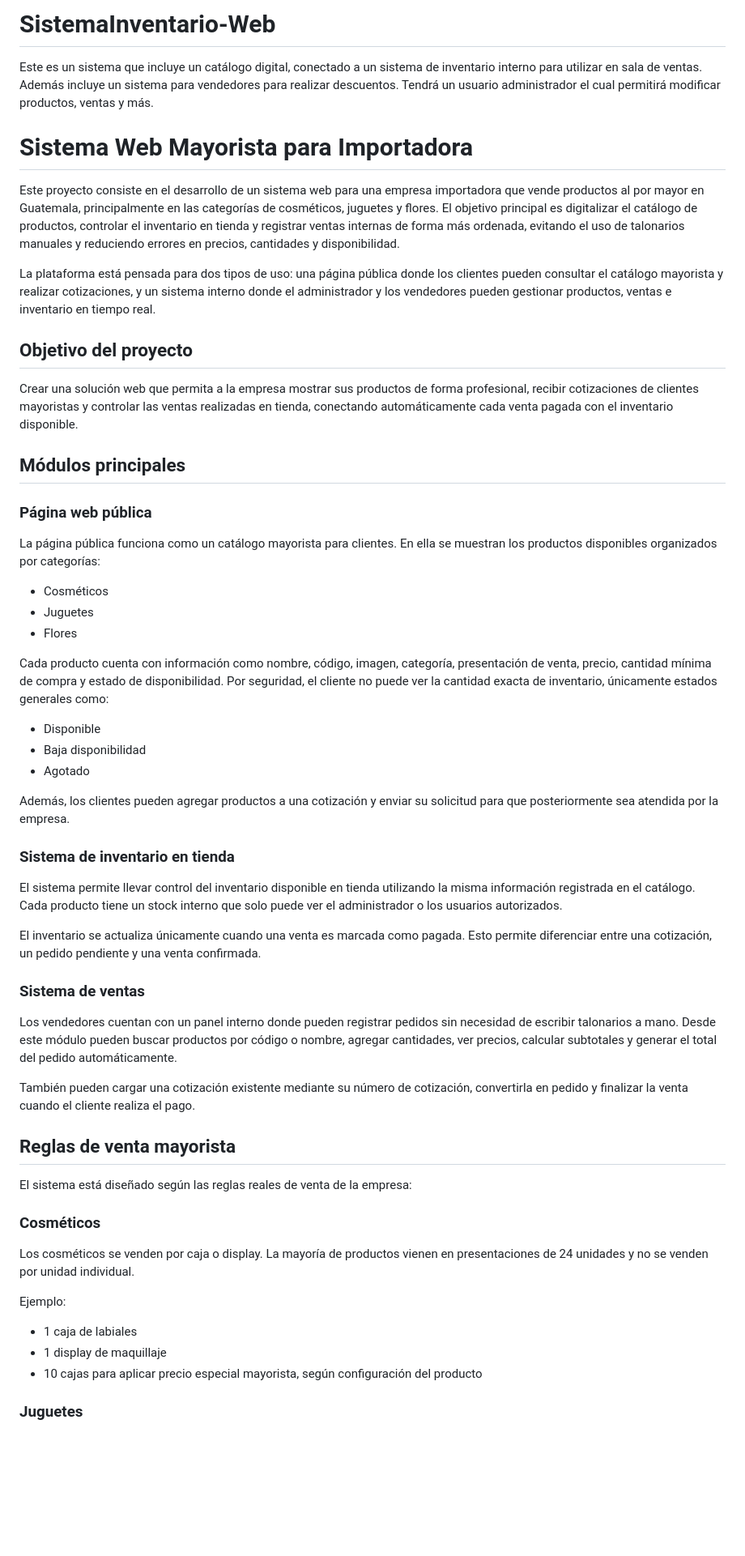
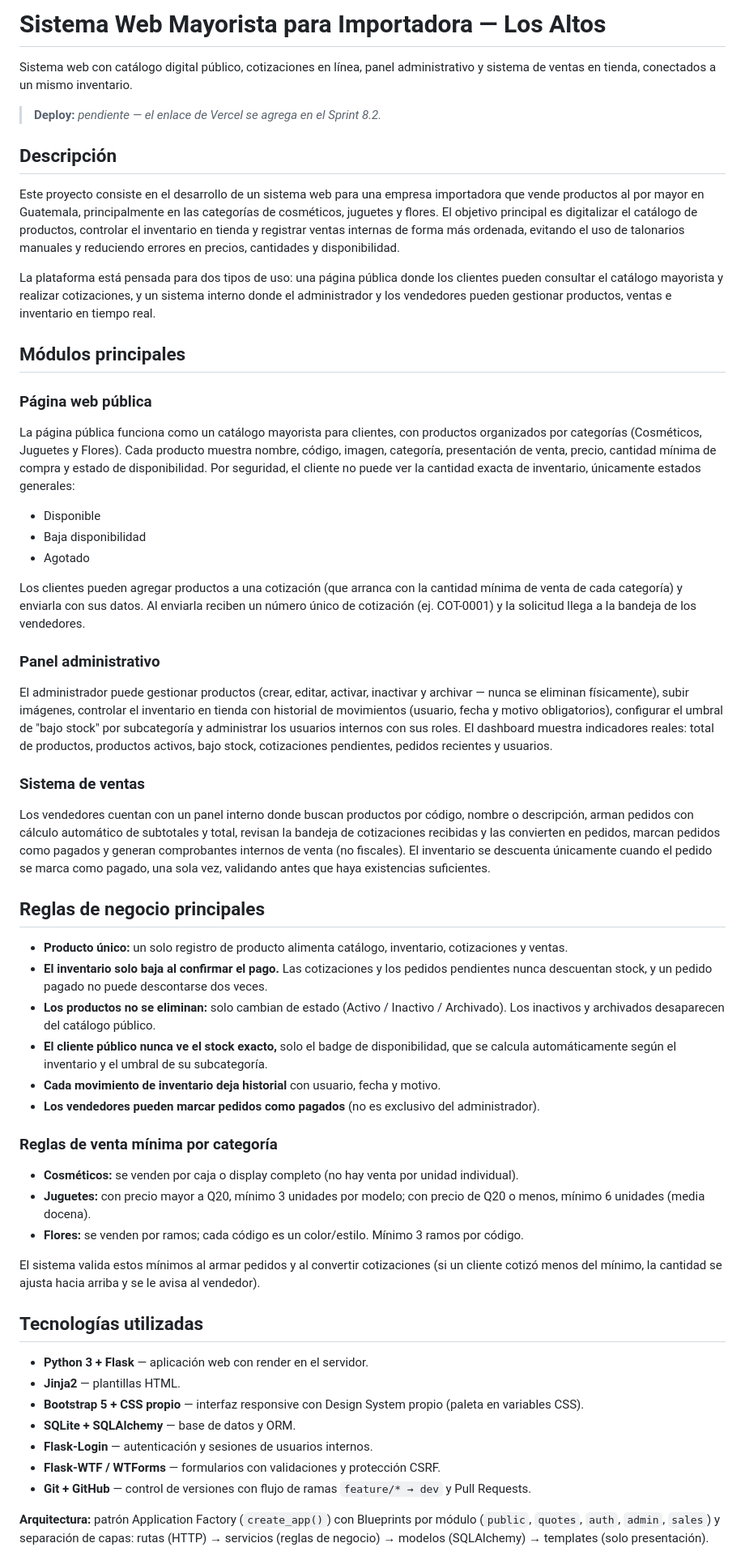
Before and after one commit to josefranco-sketch/SistemaInventario-Web, a Markdown page: README.md, the part around one of its changes. Shown at 81% size. Drawn GitHub-style; blank space fills up the shorter version.

```diff
--- a/README.md
+++ b/README.md
@@ -1,59 +1,63 @@
-# SistemaInventario-Web
-Este es un sistema que incluye un catálogo digital, conectado a un sistema de inventario interno para utilizar en sala de ventas. Además incluye un sistema para vendedores para realizar descuentos. Tendrá un usuario administrador el cual permitirá modificar productos, ventas y más.
+# Sistema Web Mayorista para Importadora — Los Altos
 
-# Sistema Web Mayorista para Importadora
+Sistema web con catálogo digital público, cotizaciones en línea, panel
+administrativo y sistema de ventas en tienda, conectados a un mismo
+inventario.
+
+> **Deploy:** _pendiente — el enlace de Vercel se agrega en el Sprint 8.2._
+
+## Descripción
 
 Este proyecto consiste en el desarrollo de un sistema web para una empresa importadora que vende productos al por mayor en Guatemala, principalmente en las categorías de cosméticos, juguetes y flores. El objetivo principal es digitalizar el catálogo de productos, controlar el inventario en tienda y registrar ventas internas de forma más ordenada, evitando el uso de talonarios manuales y reduciendo errores en precios, cantidades y disponibilidad.
 
 La plataforma está pensada para dos tipos de uso: una página pública donde los clientes pueden consultar el catálogo mayorista y realizar cotizaciones, y un sistema interno donde el administrador y los vendedores pueden gestionar productos, ventas e inventario en tiempo real.
 
-## Objetivo del proyecto
-
-Crear una solución web que permita a la empresa mostrar sus productos de forma profesional, recibir cotizaciones de clientes mayoristas y controlar las ventas realizadas en tienda, conectando automáticamente cada venta pagada con el inventario disponible.
-
 ## Módulos principales
 
 ### Página web pública
 
-La página pública funciona como un catálogo mayorista para clientes. En ella se muestran los productos disponibles organizados por categorías:
-
-- Cosméticos
-- Juguetes
-- Flores
-
-Cada producto cuenta con información como nombre, código, imagen, categoría, presentación de venta, precio, cantidad mínima de compra y estado de disponibilidad. Por seguridad, el cliente no puede ver la cantidad exacta de inventario, únicamente estados generales como:
+La página pública funciona como un catálogo mayorista para clientes, con productos organizados por categorías (Cosméticos, Juguetes y Flores). Cada producto muestra nombre, código, imagen, categoría, presentación de venta, precio, cantidad mínima de compra y estado de disponibilidad. Por seguridad, el cliente no puede ver la cantidad exacta de inventario, únicamente estados generales:
 
 - Disponible
 - Baja disponibilidad
 - Agotado
 
-Además, los clientes pueden agregar productos a una cotización y enviar su solicitud para que posteriormente sea atendida por la empresa.
+Los clientes pueden agregar productos a una cotización (que arranca con la cantidad mínima de venta de cada categoría) y enviarla con sus datos. Al enviarla reciben un número único de cotización (ej. COT-0001) y la solicitud llega a la bandeja de los vendedores.
 
-### Sistema de inventario en tienda
+### Panel administrativo
 
-El sistema permite llevar control del inventario disponible en tienda utilizando la misma información registrada en el catálogo. Cada producto tiene un stock interno que solo puede ver el administrador o los usuarios autorizados.
-
-El inventario se actualiza únicamente cuando una venta es marcada como pagada. Esto permite diferenciar entre una cotización, un pedido pendiente y una venta confirmada.
+El administrador puede gestionar productos (crear, editar, activar, inactivar y archivar — nunca se eliminan físicamente), subir imágenes, controlar el inventario en tienda con historial de movimientos (usuario, fecha y motivo obligatorios), configurar el umbral de "bajo stock" por subcategoría y administrar los usuarios internos con sus roles. El dashboard muestra indicadores reales: total de productos, productos activos, bajo stock, cotizaciones pendientes, pedidos recientes y usuarios.
 
 ### Sistema de ventas
 
-Los vendedores cuentan con un panel interno donde pueden registrar pedidos sin necesidad de escribir talonarios a mano. Desde este módulo pueden buscar productos por código o nombre, agregar cantidades, ver precios, calcular subtotales y generar el total del pedido automáticamente.
+Los vendedores cuentan con un panel interno donde buscan productos por código, nombre o descripción, arman pedidos con cálculo automático de subtotales y total, revisan la bandeja de cotizaciones recibidas y las convierten en pedidos, marcan pedidos como pagados y generan comprobantes internos de venta (no fiscales). El inventario se descuenta únicamente cuando el pedido se marca como pagado, una sola vez, validando antes que haya existencias suficientes.
 
-También pueden cargar una cotización existente mediante su número de cotización, convertirla en pedido y finalizar la venta cuando el cliente realiza el pago.
+## Reglas de negocio principales
 
-## Reglas de venta mayorista
+- **Producto único:** un solo registro de producto alimenta catálogo, inventario, cotizaciones y ventas.
+- **El inventario solo baja al confirmar el pago.** Las cotizaciones y los pedidos pendientes nunca descuentan stock, y un pedido pagado no puede descontarse dos veces.
+- **Los productos no se eliminan:** solo cambian de estado (Activo / Inactivo / Archivado). Los inactivos y archivados desaparecen del catálogo público.
+- **El cliente público nunca ve el stock exacto,** solo el badge de disponibilidad, que se calcula automáticamente según el inventario y el umbral de su subcategoría.
+- **Cada movimiento de inventario deja historial** con usuario, fecha y motivo.
+- **Los vendedores pueden marcar pedidos como pagados** (no es exclusivo del administrador).
 
-El sistema está diseñado según las reglas reales de venta de la empresa:
+### Reglas de venta mínima por categoría
 
-### Cosméticos
+- **Cosméticos:** se venden por caja o display completo (no hay venta por unidad individual).
+- **Juguetes:** con precio mayor a Q20, mínimo 3 unidades por modelo; con precio de Q20 o menos, mínimo 6 unidades (media docena).
+- **Flores:** se venden por ramos; cada código es un color/estilo. Mínimo 3 ramos por código.
 
-Los cosméticos se venden por caja o display. La mayoría de productos vienen en presentaciones de 24 unidades y no se venden por unidad individual.
+El sistema valida estos mínimos al armar pedidos y al convertir cotizaciones (si un cliente cotizó menos del mínimo, la cantidad se ajusta hacia arriba y se le avisa al vendedor).
 
-Ejemplo:
+## Tecnologías utilizadas
 
-- 1 caja de labiales
-- 1 display de maquillaje
-- 10 cajas para aplicar precio especial mayorista, según configuración del producto
+- **Python 3 + Flask** — aplicación web con render en el servidor.
+- **Jinja2** — plantillas HTML.
+- **Bootstrap 5 + CSS propio** — interfaz responsive con Design System propio (paleta en variables CSS).
+- **SQLite + SQLAlchemy** — base de datos y ORM.
+- **Flask-Login** — autenticación y sesiones de usuarios internos.
+- **Flask-WTF / WTForms** — formularios con validaciones y protección CSRF.
+- **Git + GitHub** — control de versiones con flujo de ramas `feature/* → dev` y Pull Requests.
 
-### Juguetes
+**Arquitectura:** patrón Application Factory (`create_app()`) con Blueprints por módulo (`public`, `quotes`, `auth`, `admin`, `sales`) y separación de capas: rutas (HTTP) → servicios (reglas de negocio) → modelos (SQLAlchemy) → templates (solo presentación).
 
```
Also changed, not shown: other parts of README.md (+101 -48 lines), PR_tracker.md (+47 -0 lines).
